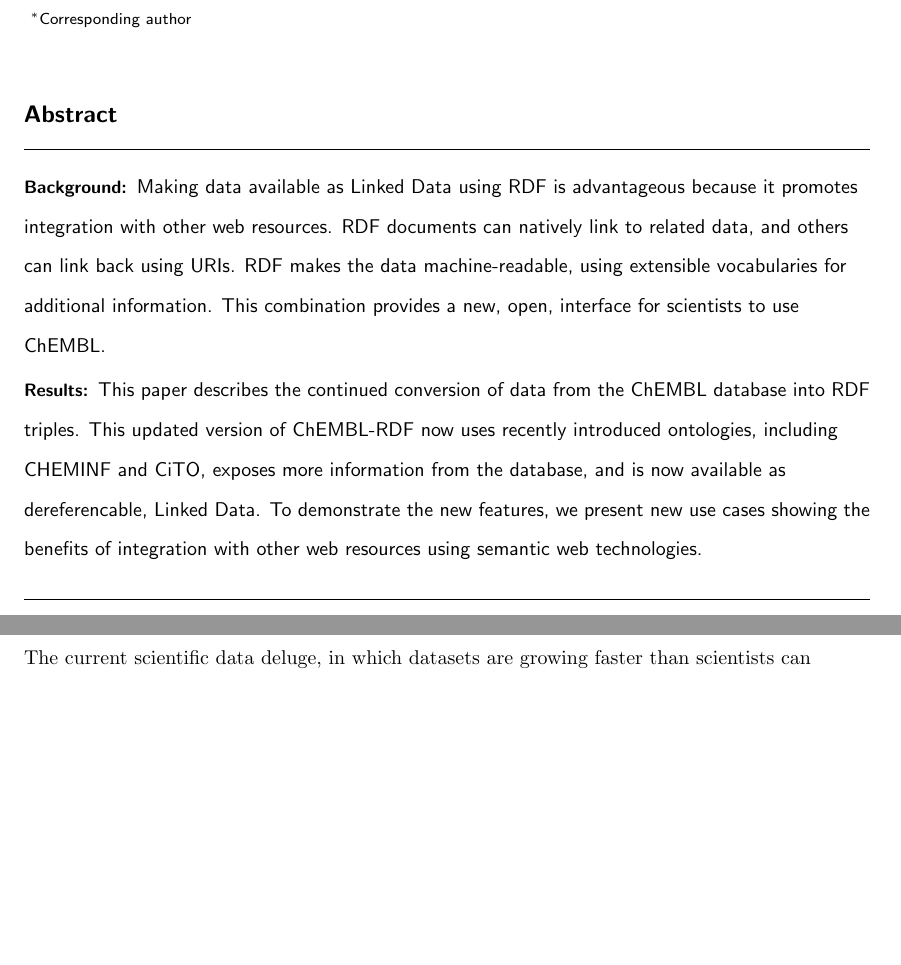
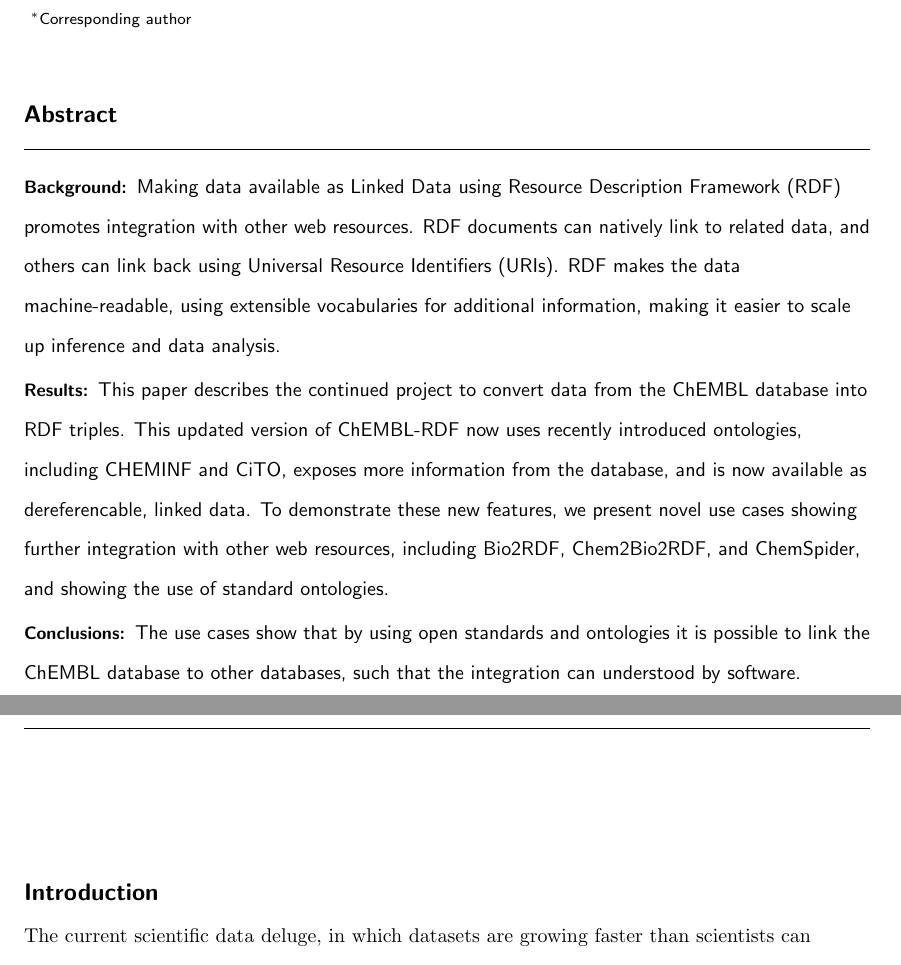
Before and after one commit to egonw/chembl-rdf-paper, a LaTeX document (article.tex): two parts of pages 1 and 2 of 17 before the commit and two parts of pages 1 and 2 of 16 after it, joined at a grey line, cut so that both start at the same text, the shorter picture padded with empty space. Compiled offline with pdfLaTeX.

Commit message:
Tuned up the abstract

```diff
--- a/article.tex
+++ b/article.tex
@@ -61,16 +61,20 @@ David~Wild$^7$\email{David Wild - FIXME}
 
 \begin{abstract}
 \paragraph*{Background:}
-Making data available as Linked Data using RDF is advantageous because it promotes integration with other web resources.
-RDF documents can natively link to related data, and others can link back using URIs. RDF makes the data machine-readable,
-using extensible vocabularies for additional information. This combination provides a new, open, interface for scientists to use ChEMBL.
+Making data available as Linked Data using Resource Description Framework (RDF) promotes integration with other web resources.
+RDF documents can natively link to related data, and others can link back using Universal Resource Identifiers (URIs).
+RDF makes the data machine-readable, using extensible vocabularies for additional information, making it easier
+to scale up inference and data analysis.
 \paragraph*{Results:}
-This paper describes the continued conversion of data from the ChEMBL database into RDF triples.
+This paper describes the continued project to convert data from the ChEMBL database into RDF triples.
 This updated version of ChEMBL-RDF now uses recently introduced ontologies, including CHEMINF and CiTO,
-exposes more information from the database, and is now available as dereferencable, Linked Data.
-To demonstrate the new features, we present new use cases showing the benefits of integration with
-other web resources using semantic web technologies.
+exposes more information from the database, and is now available as dereferencable, linked data.
+To demonstrate these new features, we present novel use cases showing further integration with
+other web resources, including Bio2RDF, Chem2Bio2RDF, and ChemSpider, and showing the use of standard
+ontologies.
 \paragraph*{Conclusions:}
+The use cases show that by using open standards and ontologies it is possible to link the ChEMBL database
+to other databases, such that the integration can understood by software.
 \end{abstract}
 
 
```
